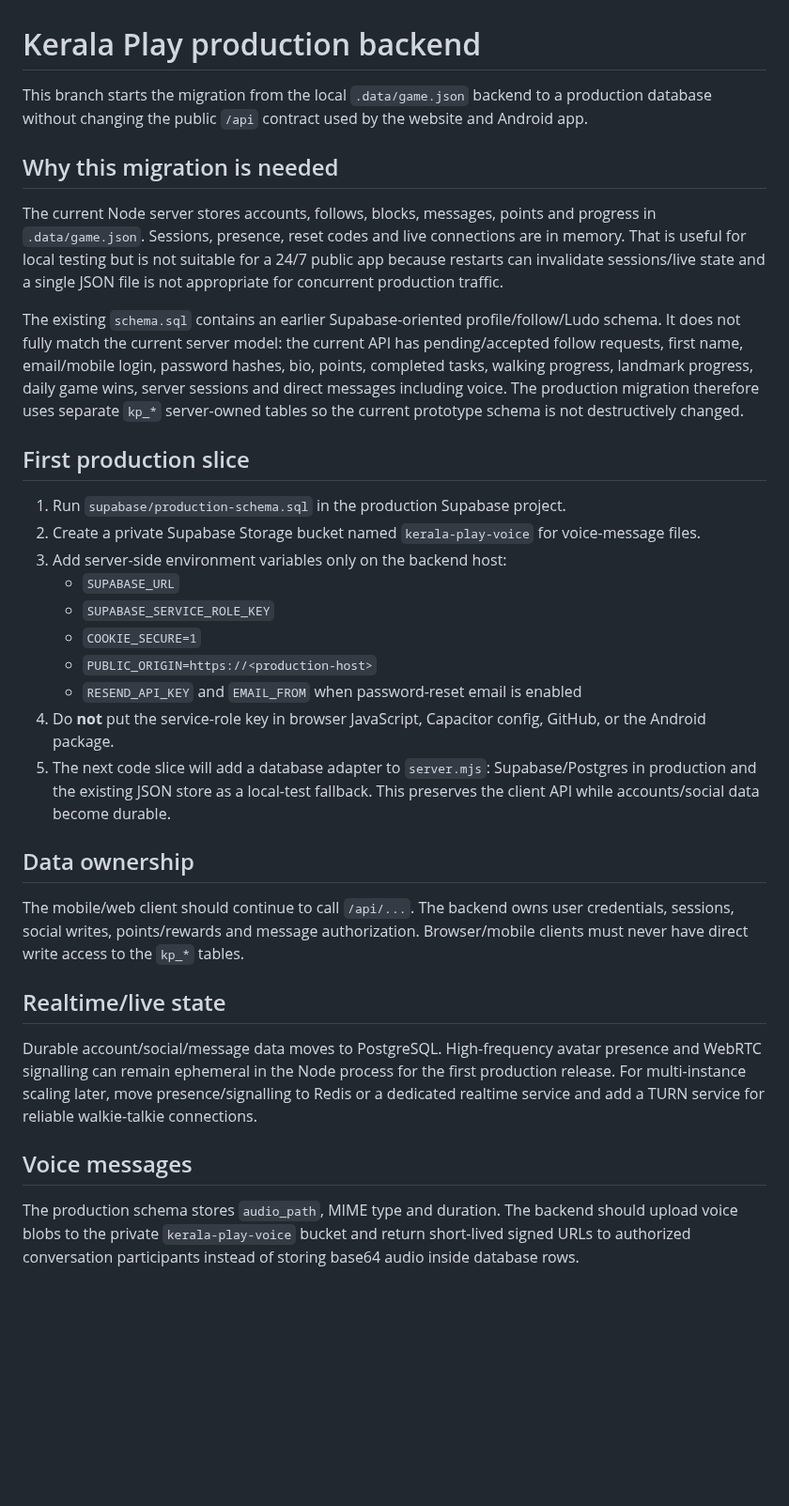
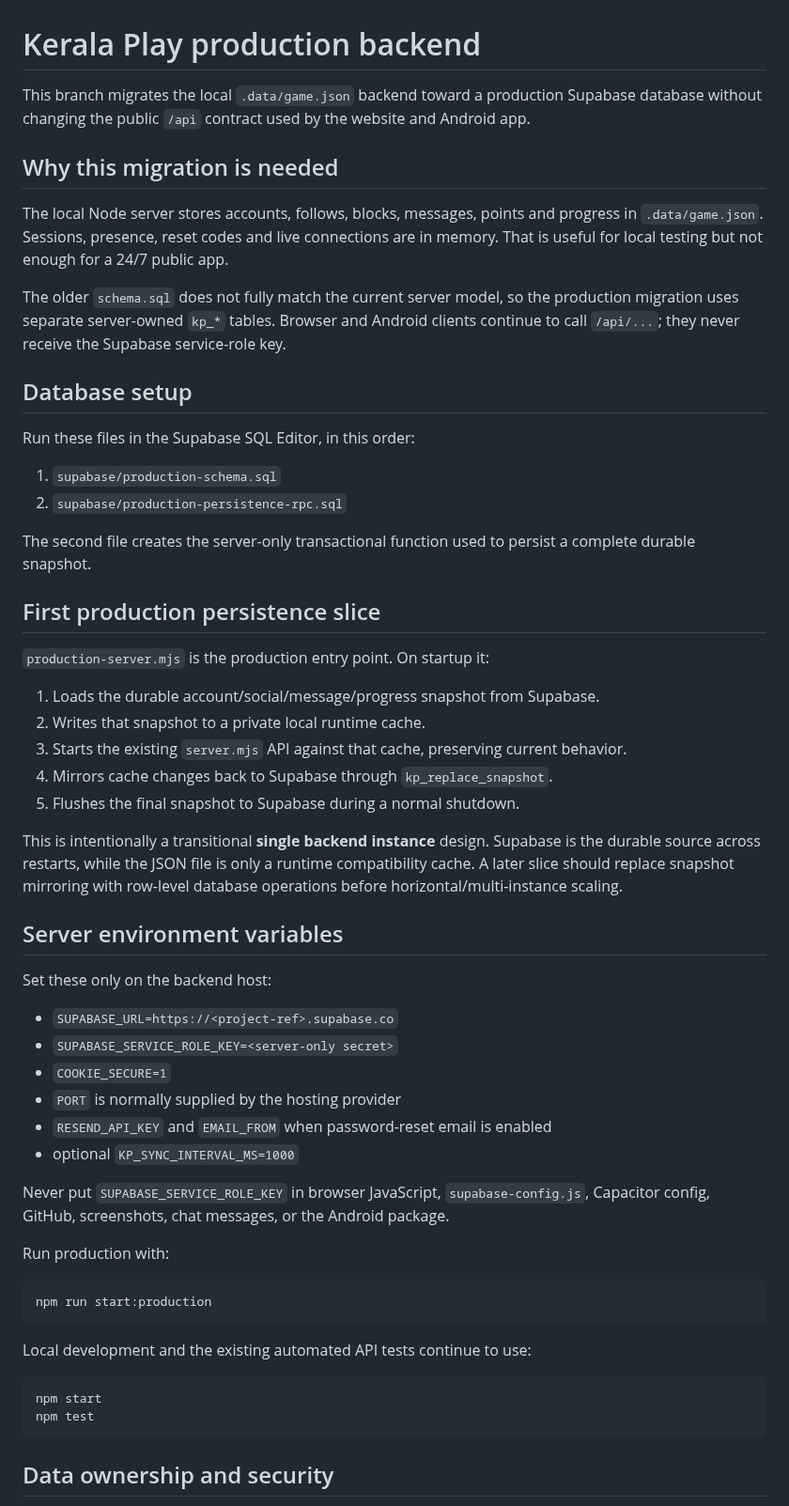
Before and after one commit to Dreamliker007/Kerala-Play, a Markdown page: PRODUCTION-BACKEND.md, the part around one of its changes. Shown at 94% size. GitHub-like rendering; blank space fills up the shorter version.

Commit message:
Document production Supabase persistence slice

````diff
--- a/PRODUCTION-BACKEND.md
+++ b/PRODUCTION-BACKEND.md
@@ -1,34 +1,59 @@
 # Kerala Play production backend
 
-This branch starts the migration from the local `.data/game.json` backend to a production database without changing the public `/api` contract used by the website and Android app.
+This branch migrates the local `.data/game.json` backend toward a production Supabase database without changing the public `/api` contract used by the website and Android app.
 
 ## Why this migration is needed
 
-The current Node server stores accounts, follows, blocks, messages, points and progress in `.data/game.json`. Sessions, presence, reset codes and live connections are in memory. That is useful for local testing but is not suitable for a 24/7 public app because restarts can invalidate sessions/live state and a single JSON file is not appropriate for concurrent production traffic.
+The local Node server stores accounts, follows, blocks, messages, points and progress in `.data/game.json`. Sessions, presence, reset codes and live connections are in memory. That is useful for local testing but not enough for a 24/7 public app.
 
-The existing `schema.sql` contains an earlier Supabase-oriented profile/follow/Ludo schema. It does not fully match the current server model: the current API has pending/accepted follow requests, first name, email/mobile login, password hashes, bio, points, completed tasks, walking progress, landmark progress, daily game wins, server sessions and direct messages including voice. The production migration therefore uses separate `kp_*` server-owned tables so the current prototype schema is not destructively changed.
+The older `schema.sql` does not fully match the current server model, so the production migration uses separate server-owned `kp_*` tables. Browser and Android clients continue to call `/api/...`; they never receive the Supabase service-role key.
 
-## First production slice
+## Database setup
 
-1. Run `supabase/production-schema.sql` in the production Supabase project.
-2. Create a private Supabase Storage bucket named `kerala-play-voice` for voice-message files.
-3. Add server-side environment variables only on the backend host:
-   - `SUPABASE_URL`
-   - `SUPABASE_SERVICE_ROLE_KEY`
-   - `COOKIE_SECURE=1`
-   - `PUBLIC_ORIGIN=https://<production-host>`
-   - `RESEND_API_KEY` and `EMAIL_FROM` when password-reset email is enabled
-4. Do **not** put the service-role key in browser JavaScript, Capacitor config, GitHub, or the Android package.
-5. The next code slice will add a database adapter to `server.mjs`: Supabase/Postgres in production and the existing JSON store as a local-test fallback. This preserves the client API while accounts/social data become durable.
+Run these files in the Supabase SQL Editor, in this order:
 
-## Data ownership
+1. `supabase/production-schema.sql`
+2. `supabase/production-persistence-rpc.sql`
 
-The mobile/web client should continue to call `/api/...`. The backend owns user credentials, sessions, social writes, points/rewards and message authorization. Browser/mobile clients must never have direct write access to the `kp_*` tables.
+The second file creates the server-only transactional function used to persist a complete durable snapshot.
 
-## Realtime/live state
+## First production persistence slice
 
-Durable account/social/message data moves to PostgreSQL. High-frequency avatar presence and WebRTC signalling can remain ephemeral in the Node process for the first production release. For multi-instance scaling later, move presence/signalling to Redis or a dedicated realtime service and add a TURN service for reliable walkie-talkie connections.
+`production-server.mjs` is the production entry point. On startup it:
 
-## Voice messages
+1. Loads the durable account/social/message/progress snapshot from Supabase.
+2. Writes that snapshot to a private local runtime cache.
+3. Starts the existing `server.mjs` API against that cache, preserving current behavior.
+4. Mirrors cache changes back to Supabase through `kp_replace_snapshot`.
+5. Flushes the final snapshot to Supabase during a normal shutdown.
 
-The production schema stores `audio_path`, MIME type and duration. The backend should upload voice blobs to the private `kerala-play-voice` bucket and return short-lived signed URLs to authorized conversation participants instead of storing base64 audio inside database rows.
+This is intentionally a transitional **single backend instance** design. Supabase is the durable source across restarts, while the JSON file is only a runtime compatibility cache. A later slice should replace snapshot mirroring with row-level database operations before horizontal/multi-instance scaling.
+
+## Server environment variables
+
+Set these only on the backend host:
+
+- `SUPABASE_URL=https://<project-ref>.supabase.co`
+- `SUPABASE_SERVICE_ROLE_KEY=<server-only secret>`
+- `COOKIE_SECURE=1`
+- `PORT` is normally supplied by the hosting provider
+- `RESEND_API_KEY` and `EMAIL_FROM` when password-reset email is enabled
+- optional `KP_SYNC_INTERVAL_MS=1000`
+
+Never put `SUPABASE_SERVICE_ROLE_KEY` in browser JavaScript, `supabase-config.js`, Capacitor config, GitHub, screenshots, chat messages, or the Android package.
+
+Run production with:
+
+```powershell
+npm run start:production
+```
+
+Local development and the existing automated API tests continue to use:
+
+```powershell
+npm start
+npm test
+```
+
+## Data ownership and security
+
````
Also changed, not shown: other parts of PRODUCTION-BACKEND.md (+10 -1 lines).
